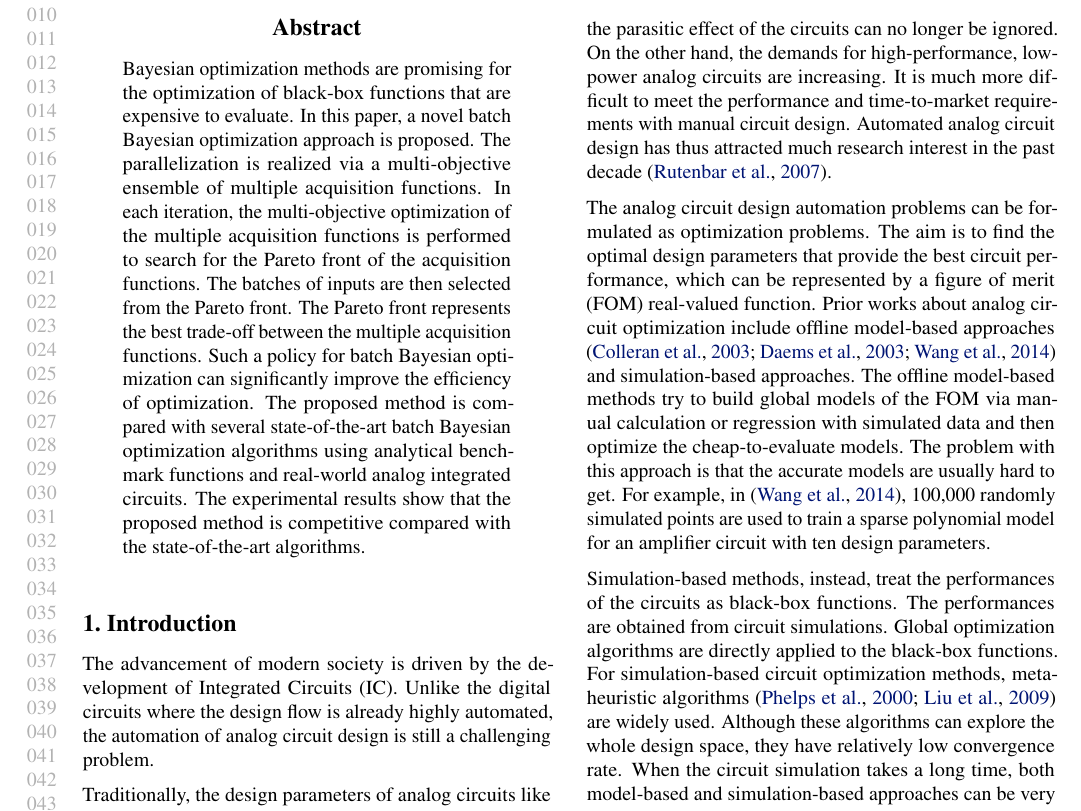
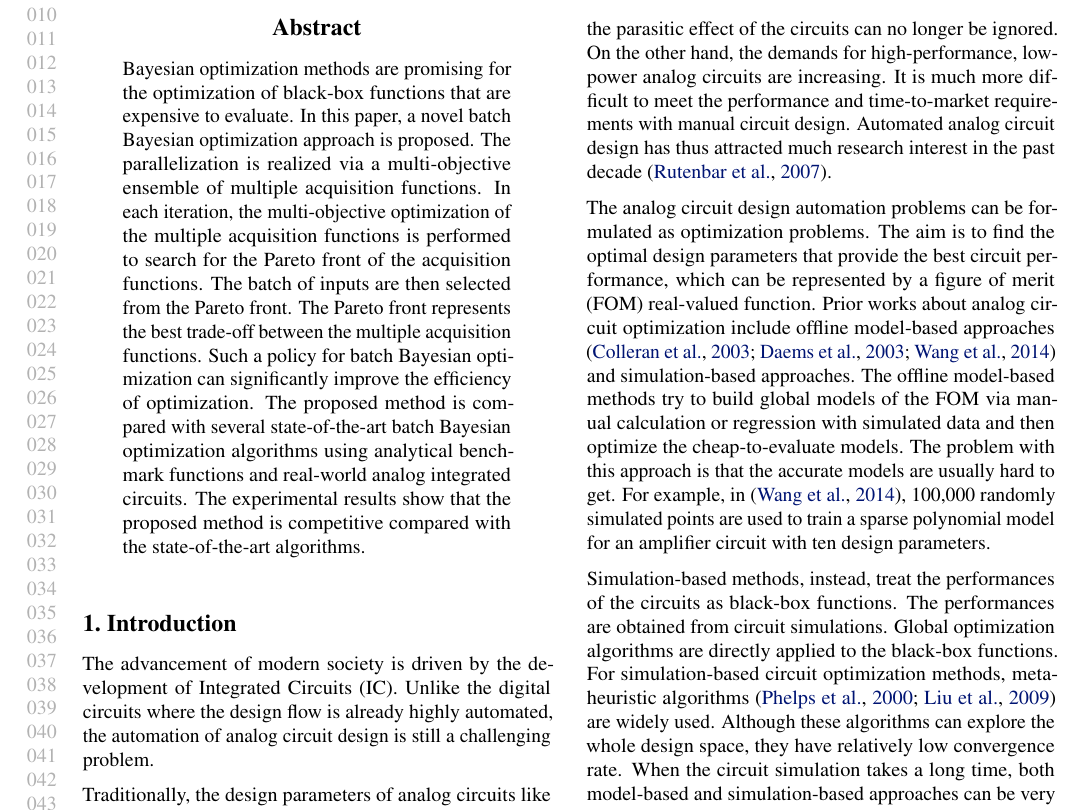
Before and after one commit to Alaya-in-Matrix/MACE, a LaTeX paper (paper/main.tex, which reads paper/abstract.tex): part of page 1 of 9, cut so that both start at the same text. Compiled offline with pdfLaTeX.

Commit message:
Paper update

```diff
--- a/paper/abstract.tex
+++ b/paper/abstract.tex
@@ -1,7 +1,7 @@
 \begin{abstract}
     Bayesian optimization methods are promising for the optimization of black-box functions that are expensive to evaluate. In this paper, a novel batch Bayesian optimization approach is proposed. The parallelization is realized via a multi-objective ensemble of multiple
     acquisition functions. In each iteration, the multi-objective optimization of the multiple acquisition functions is performed to search for
-    the Pareto front of the acquisition functions. The batches of inputs are then selected from the Pareto front. The Pareto front represents the best trade-off between the multiple acquisition functions. Such a policy for batch Bayesian optimization can significantly improve the efficiency of optimization. The proposed method is compared with several
+    the Pareto front of the acquisition functions. The batch of inputs are then selected from the Pareto front. The Pareto front represents the best trade-off between the multiple acquisition functions. Such a policy for batch Bayesian optimization can significantly improve the efficiency of optimization. The proposed method is compared with several
     state-of-the-art batch Bayesian optimization algorithms using analytical
     benchmark functions and real-world analog integrated circuits. The experimental
     results show that the proposed method is competitive compared with the
```
